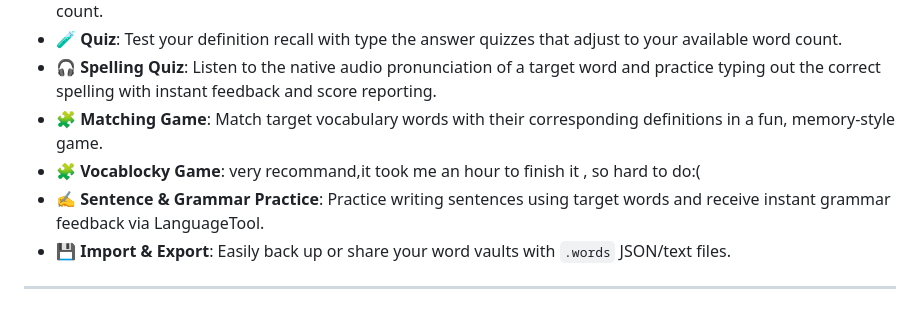
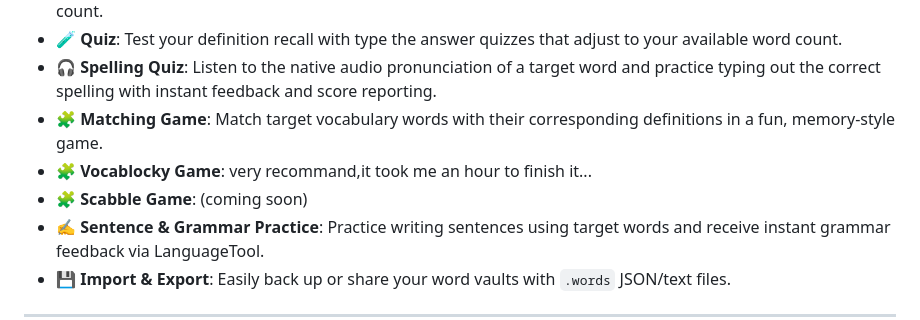
Before and after one commit to s250038-hub/Vocab-Master, a Markdown page: README.md, the part around the change. Rendered like a GitHub page.

Commit message:
Revise Vocablocky Game description and add Scrabble Game
Updated the description of the Vocablocky Game and added a new Scrabble Game entry.

```diff
--- a/README.md
+++ b/README.md
@@ -21,7 +21,8 @@
 - 🧪 **Quiz**: Test your definition recall with type the answer quizzes that adjust to your available word count.
 - 🎧 **Spelling Quiz**: Listen to the native audio pronunciation of a target word and practice typing out the correct spelling with instant feedback and score reporting.
 - 🧩 **Matching Game**: Match target vocabulary words with their corresponding definitions in a fun, memory-style game.
-- 🧩 **Vocablocky Game**: very recommand,it took me an hour to finish it , so hard to do:(
+- 🧩 **Vocablocky Game**: very recommand,it took me an hour to finish it...
+- 🧩 **Scabble Game**: (coming soon)
 - ✍️ **Sentence & Grammar Practice**: Practice writing sentences using target words and receive instant grammar feedback via LanguageTool.
 - 💾 **Import & Export**: Easily back up or share your word vaults with `.words` JSON/text files.
 
```
